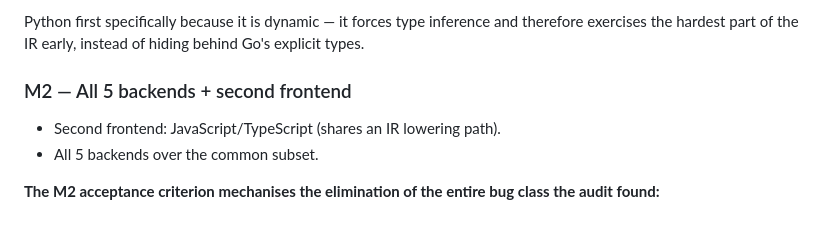
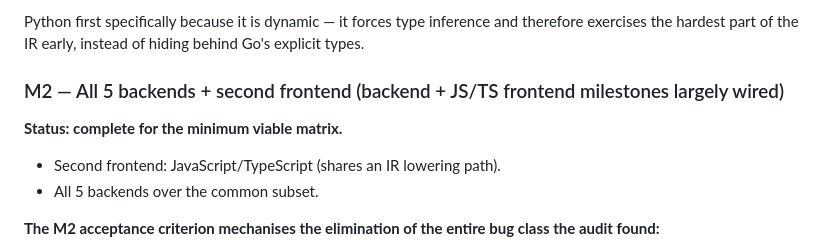
Before and after one commit to Crazygiscool/GSET, a Markdown page: docs/RUST_REWRITE_PLAN.md, the part around the change. Drawn GitHub-style; blank space fills up the shorter version.

Commit message:
docs(plan): mark M2 minimum viable matrix complete

```diff
--- a/docs/RUST_REWRITE_PLAN.md
+++ b/docs/RUST_REWRITE_PLAN.md
@@ -291,7 +291,9 @@ Python first specifically because it is dynamic — it forces type inference and
 therefore exercises the hardest part of the IR early, instead of hiding behind
 Go's explicit types.
 
-### M2 — All 5 backends + second frontend
+### M2 — All 5 backends + second frontend (backend + JS/TS frontend milestones largely wired)
+
+**Status: complete for the minimum viable matrix.**
 
 - Second frontend: JavaScript/TypeScript (shares an IR lowering path).
 - All 5 backends over the common subset.
```
